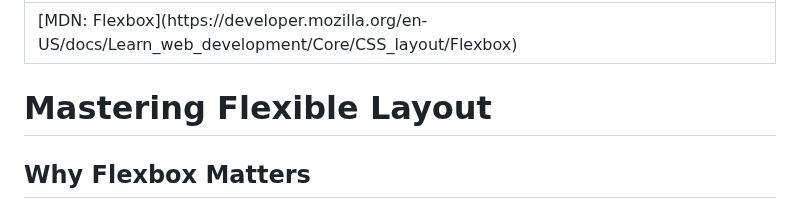
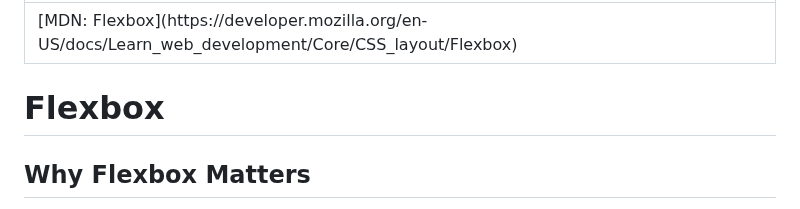
Before and after one commit to jncraton/web-apps-cpsc2330, a Markdown page: lectures/34-flexbox.md, the part around the change. GitHub-like rendering.

Commit message:
Update lecture

```diff
--- a/lectures/34-flexbox.md
+++ b/lectures/34-flexbox.md
@@ -2,7 +2,7 @@
 reading: '[MDN: Flexbox](https://developer.mozilla.org/en-US/docs/Learn_web_development/Core/CSS_layout/Flexbox)'
 ...
 
-# Mastering Flexible Layout
+# Flexbox
 
 ## Why Flexbox Matters
 
```
